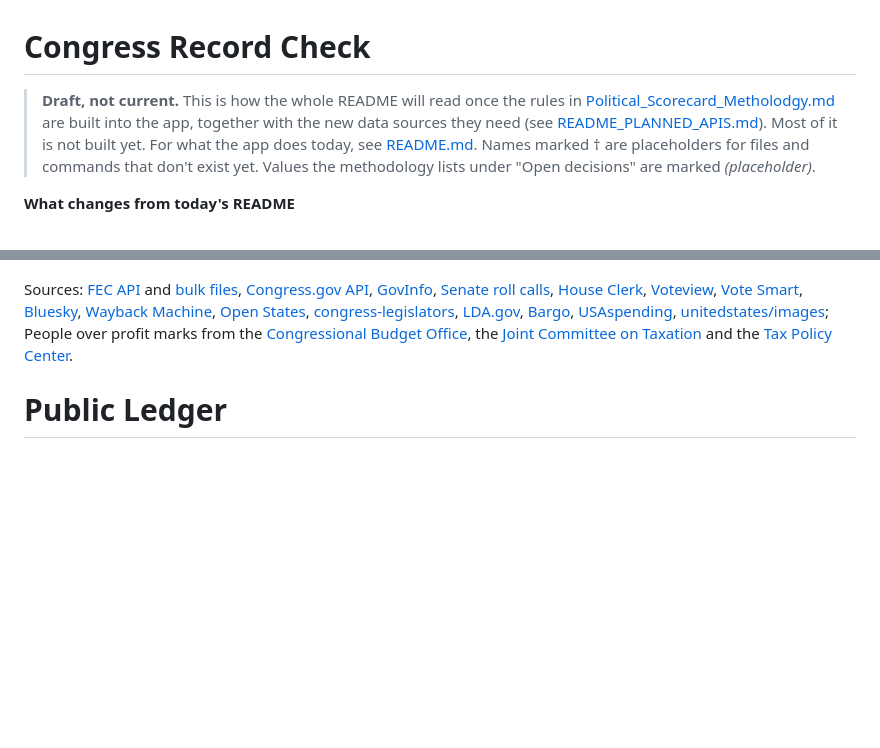
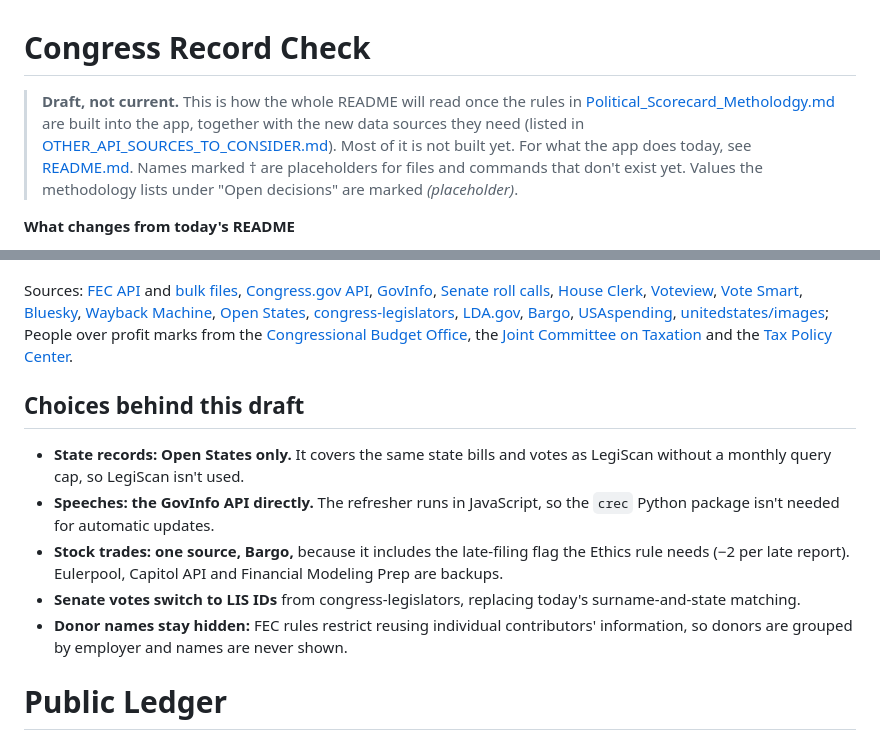
Before and after one commit to Makster04/Congress-Record-Check, a Markdown page: ALT_README.md, 2 parts joined by grey strips. Rendered like a GitHub page; blank space fills up the shorter version.

Commit message:
Rename the README draft to ALT_README.md and fix its links
README_PLANNED_RULES.md becomes ALT_README.md. With README_PLANNED_APIS.md
deleted, the draft now points to OTHER_API_SOURCES_TO_CONSIDER.md for the
new data sources, and keeps that draft's "Choices behind this draft"
section (Open States over LegiScan, GovInfo directly, Bargo for stock
trades, LIS IDs, donor names hidden), which existed only in the deleted
file. README.md's file list names ALT_README.md instead of the two drafts.

Co-Authored-By: Claude Opus 5.5 <noreply@anthropic.com>
Claude-Session: https://claude.ai/code/session_01ViGsSeh3gU5P2H4C3X9RZX

```diff
--- a/README_PLANNED_RULES.md
+++ b/ALT_README.md
@@ -1,6 +1,6 @@
 # Congress Record Check
 
-> **Draft, not current.** This is how the whole README will read once the rules in [Political_Scorecard_Metholodgy.md](Political_Scorecard_Metholodgy.md) are built into the app, together with the new data sources they need (see [README_PLANNED_APIS.md](README_PLANNED_APIS.md)). Most of it is not built yet. For what the app does today, see [README.md](README.md). Names marked † are placeholders for files and commands that don't exist yet. Values the methodology lists under "Open decisions" are marked *(placeholder)*.
+> **Draft, not current.** This is how the whole README will read once the rules in [Political_Scorecard_Metholodgy.md](Political_Scorecard_Metholodgy.md) are built into the app, together with the new data sources they need (listed in [OTHER_API_SOURCES_TO_CONSIDER.md](OTHER_API_SOURCES_TO_CONSIDER.md)). Most of it is not built yet. For what the app does today, see [README.md](README.md). Names marked † are placeholders for files and commands that don't exist yet. Values the methodology lists under "Open decisions" are marked *(placeholder)*.
 
 **What changes from today's README**
 
@@ -275,6 +275,14 @@ When hosting on Cloudflare, each key also needs its own `npx wrangler secret put
 
 Sources: [FEC API](https://api.open.fec.gov/developers/) and [bulk files](https://www.fec.gov/data/browse-data/?tab=bulk-data), [Congress.gov API](https://github.com/LibraryOfCongress/api.congress.gov), [GovInfo](https://api.govinfo.gov/docs), [Senate roll calls](https://www.senate.gov/legislative/LIS/roll_call_lists/vote_menu_119_2.htm), [House Clerk](https://clerk.house.gov/Votes), [Voteview](https://voteview.com), [Vote Smart](http://votesmart.org/services_api.php), [Bluesky](https://docs.bsky.app/docs/category/http-reference), [Wayback Machine](https://github.com/internetarchive/wayback/tree/master/wayback-cdx-server), [Open States](https://v3.openstates.org/docs/), [congress-legislators](https://github.com/unitedstates/congress-legislators), [LDA.gov](https://lda.gov/), [Bargo](https://www.bargo.ai/free-apis/congress/v1), [USAspending](https://api.usaspending.gov/), [unitedstates/images](https://github.com/unitedstates/images); People over profit marks from the [Congressional Budget Office](https://www.cbo.gov), the [Joint Committee on Taxation](https://www.jct.gov) and the [Tax Policy Center](https://www.taxpolicycenter.org).
 
+## Choices behind this draft
+
+- **State records: Open States only.** It covers the same state bills and votes as LegiScan without a monthly query cap, so LegiScan isn't used.
+- **Speeches: the GovInfo API directly.** The refresher runs in JavaScript, so the `crec` Python package isn't needed for automatic updates.
+- **Stock trades: one source, Bargo,** because it includes the late-filing flag the Ethics rule needs (−2 per late report). Eulerpool, Capitol API and Financial Modeling Prep are backups.
+- **Senate votes switch to LIS IDs** from congress-legislators, replacing today's surname-and-state matching.
+- **Donor names stay hidden:** FEC rules restrict reusing individual contributors' information, so donors are grouped by employer and names are never shown.
+
 # Public Ledger
 ### Follow the money. Check the record. Find your alignment.
 
```
Also changed, not shown: README.md (+1 -1 lines).
